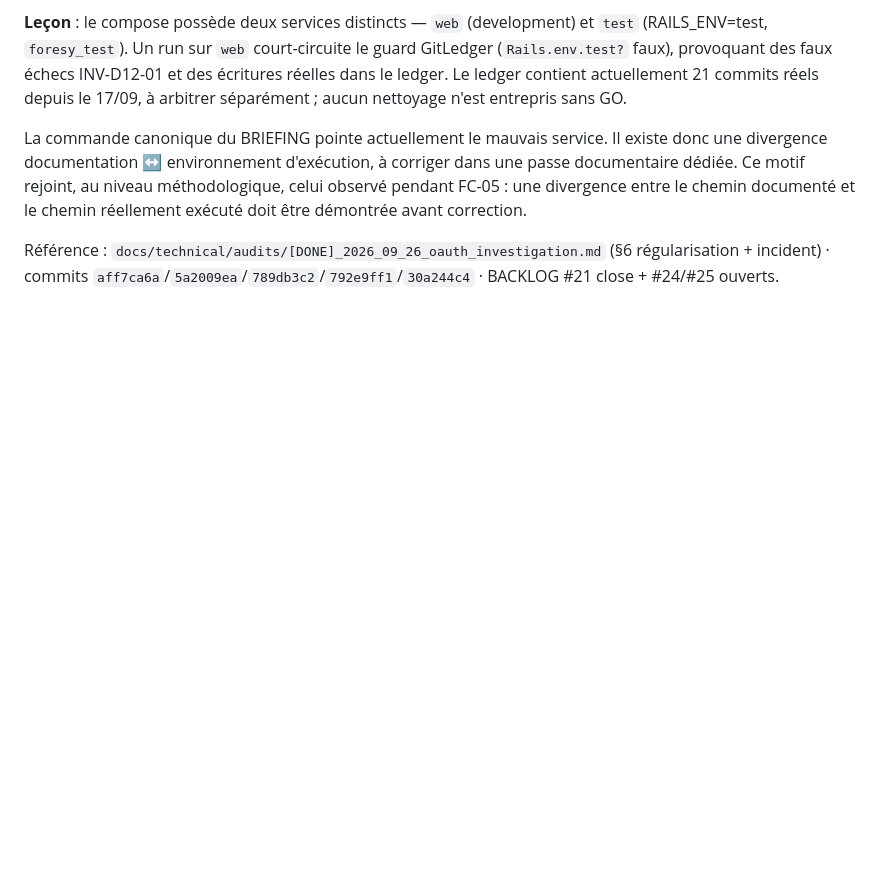
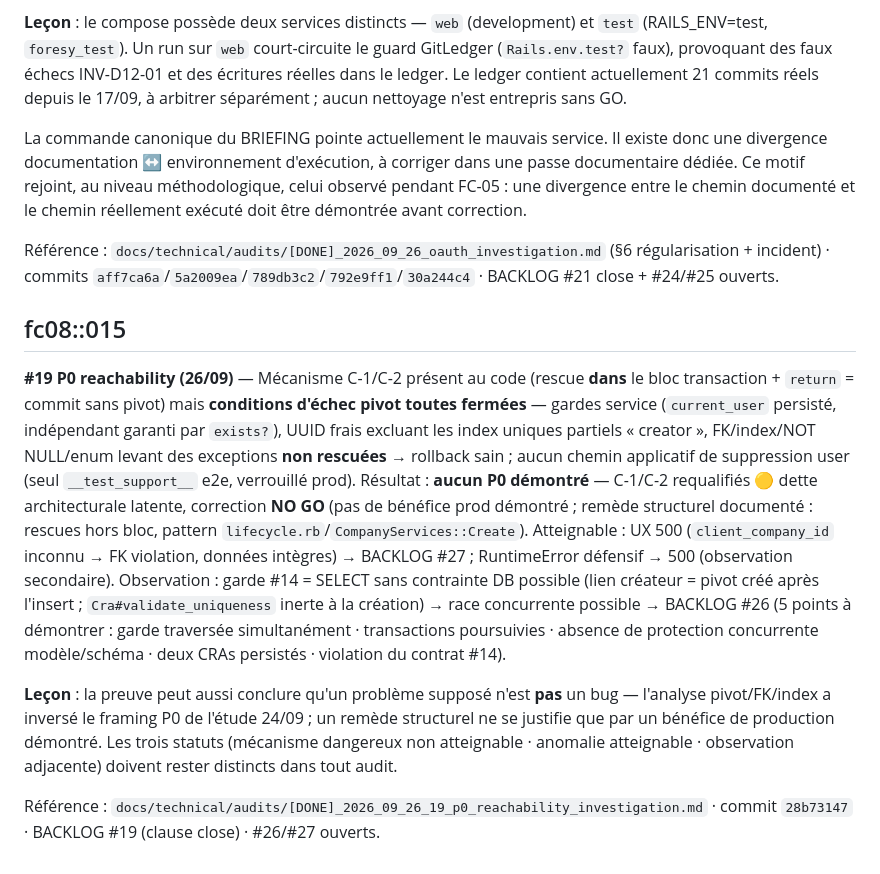
Before and after one commit to mickeymick25/foresy, a Markdown page: memory/2026-09-14-fc08-implementation.md, the part around the change. GitHub-like rendering; blank space fills up the shorter version.

Commit message:
docs(memory): fc08::015 - #19 P0 reachability (validated CTO 26/09) - C-1/C-2 dette latente, aucun P0 demontre, race #14 -> #26, UX -> #27 - lecon : la preuve peut conclure qu'un probleme suppose n'est pas un bug

```diff
--- a/memory/2026-09-14-fc08-implementation.md
+++ b/memory/2026-09-14-fc08-implementation.md
@@ -89,3 +89,12 @@ Close-out : artefact `rspec.xml` retiré, suite **1132/0**, Zeitwerk OK, RuboCop
 La commande canonique du BRIEFING pointe actuellement le mauvais service. Il existe donc une divergence documentation ↔ environnement d'exécution, à corriger dans une passe documentaire dédiée. Ce motif rejoint, au niveau méthodologique, celui observé pendant FC-05 : une divergence entre le chemin documenté et le chemin réellement exécuté doit être démontrée avant correction.
 
 Référence : `docs/technical/audits/[DONE]_2026_09_26_oauth_investigation.md` (§6 régularisation + incident) · commits `aff7ca6a`/`5a2009ea`/`789db3c2`/`792e9ff1`/`30a244c4` · BACKLOG #21 close + #24/#25 ouverts.
+
+## fc08::015
+<!-- created: 2026-09-26 -->
+<!-- validated: 2026-09-26 (CTO) -->
+**#19 P0 reachability (26/09)** — Mécanisme C-1/C-2 présent au code (rescue **dans** le bloc transaction + `return` = commit sans pivot) mais **conditions d'échec pivot toutes fermées** — gardes service (`current_user` persisté, indépendant garanti par `exists?`), UUID frais excluant les index uniques partiels « creator », FK/index/NOT NULL/enum levant des exceptions **non rescuées** → rollback sain ; aucun chemin applicatif de suppression user (seul `__test_support__` e2e, verrouillé prod). Résultat : **aucun P0 démontré** — C-1/C-2 requalifiés 🟡 dette architecturale latente, correction **NO GO** (pas de bénéfice prod démontré ; remède structurel documenté : rescues hors bloc, pattern `lifecycle.rb`/`CompanyServices::Create`). Atteignable : UX 500 (`client_company_id` inconnu → FK violation, données intègres) → BACKLOG #27 ; RuntimeError défensif → 500 (observation secondaire). Observation : garde #14 = SELECT sans contrainte DB possible (lien créateur = pivot créé après l'insert ; `Cra#validate_uniqueness` inerte à la création) → race concurrente possible → BACKLOG #26 (5 points à démontrer : garde traversée simultanément · transactions poursuivies · absence de protection concurrente modèle/schéma · deux CRAs persistés · violation du contrat #14).
+
+**Leçon** : la preuve peut aussi conclure qu'un problème supposé n'est **pas** un bug — l'analyse pivot/FK/index a inversé le framing P0 de l'étude 24/09 ; un remède structurel ne se justifie que par un bénéfice de production démontré. Les trois statuts (mécanisme dangereux non atteignable · anomalie atteignable · observation adjacente) doivent rester distincts dans tout audit.
+
+Référence : `docs/technical/audits/[DONE]_2026_09_26_19_p0_reachability_investigation.md` · commit `28b73147` · BACKLOG #19 (clause close) · #26/#27 ouverts.
```
